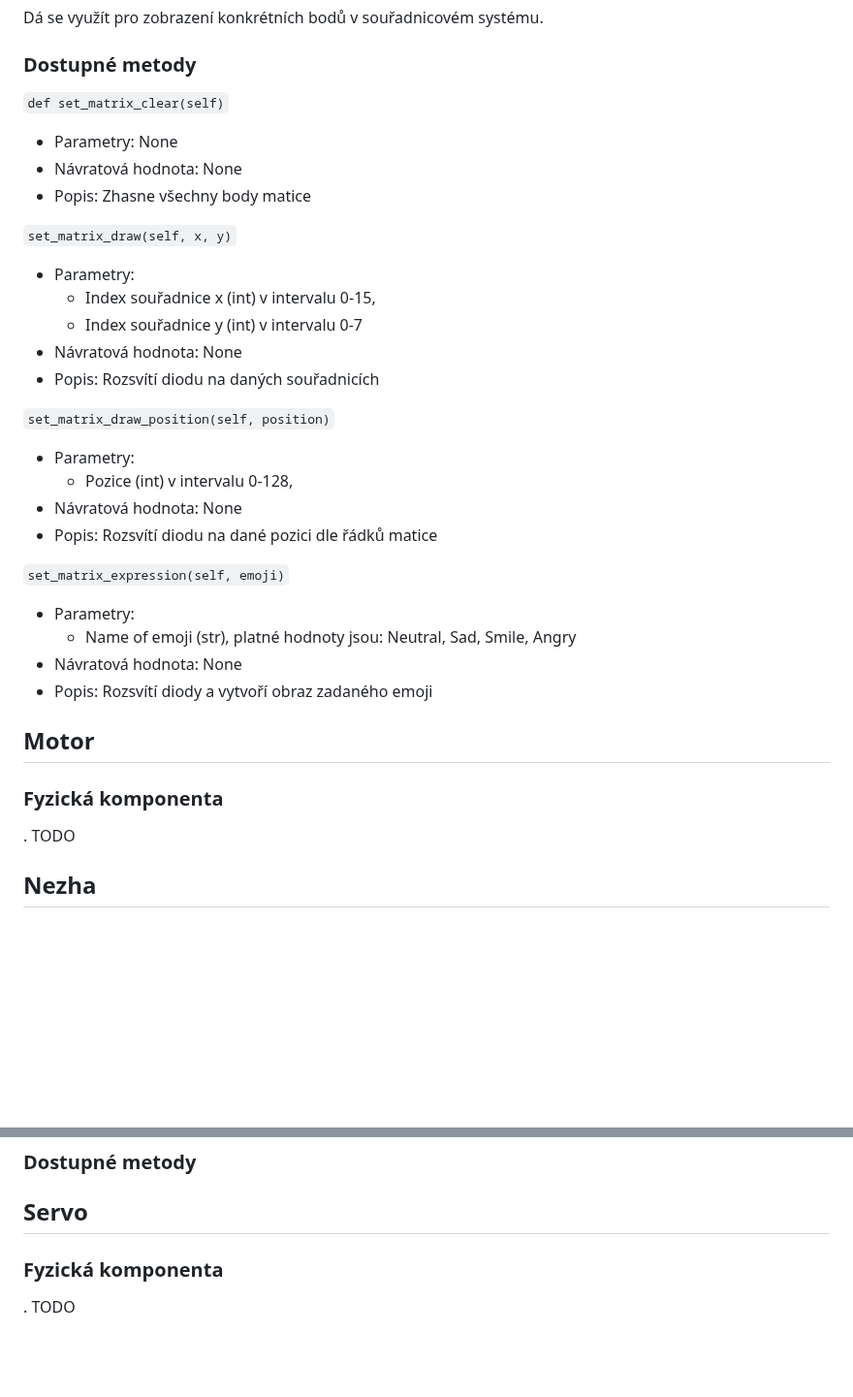
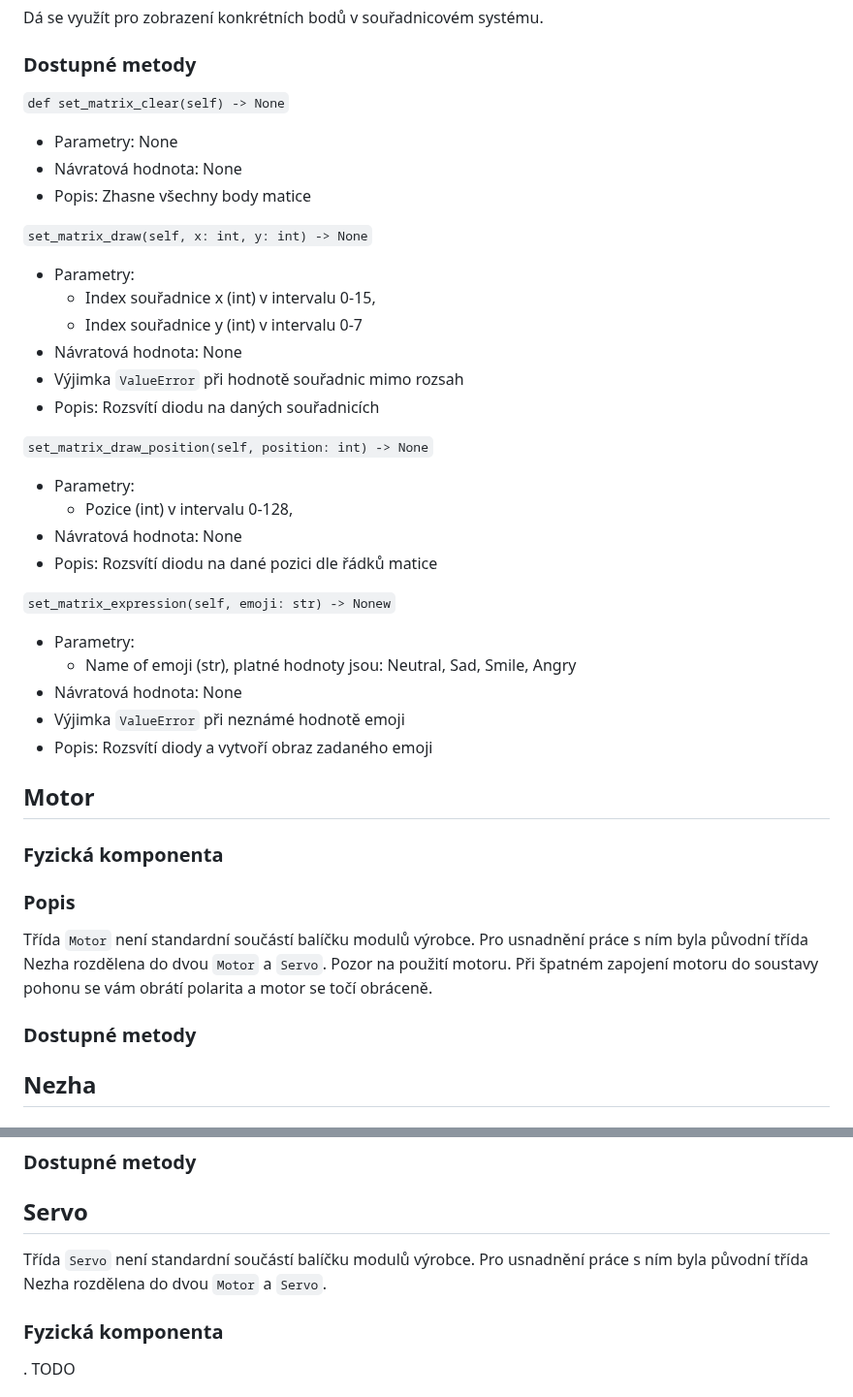
Before and after one commit to denisa-mat/BP-microbit, a Markdown page: README.md, 2 parts joined by grey strips. Shown at 97% size. Drawn GitHub-style; blank space fills up the shorter version.

```diff
--- a/README.md
+++ b/README.md
@@ -121,33 +121,39 @@ Modul 8 x 16 Matrix je druh maticové obrazovky 8 x 16, která dokáže zobrazov
 ### Použití
 Dá se využít pro zobrazení konkrétních bodů v souřadnicovém systému.
 ### Dostupné metody
-`def set_matrix_clear(self)`
+`def set_matrix_clear(self) -> None`
   * Parametry: None
   * Návratová hodnota: None
   * Popis: Zhasne všechny body matice
 
-`set_matrix_draw(self, x, y)`
+`set_matrix_draw(self, x: int, y: int) -> None`
   * Parametry:
     * Index souřadnice x (int) v intervalu 0-15,
     * Index souřadnice y (int) v intervalu 0-7
   * Návratová hodnota: None
+  * Výjimka `ValueError` při hodnotě souřadnic mimo rozsah
   * Popis: Rozsvítí diodu na daných souřadnicích
 
-`set_matrix_draw_position(self, position)`
+`set_matrix_draw_position(self, position: int) -> None`
   * Parametry:
     * Pozice (int) v intervalu 0-128,
   * Návratová hodnota: None
   * Popis: Rozsvítí diodu na dané pozici dle řádků matice
 
-`set_matrix_expression(self, emoji)`
+`set_matrix_expression(self, emoji: str) -> Nonew`
   * Parametry:
     * Name of emoji (str), platné hodnoty jsou: Neutral, Sad, Smile, Angry
   * Návratová hodnota: None
+  * Výjimka `ValueError` při neznámé hodnotě emoji
   * Popis: Rozsvítí diody a vytvoří obraz zadaného emoji
 
 ## Motor <a name="motor"></a>
 ### Fyzická komponenta
-. TODO
+
+### Popis
+Třída `Motor` není standardní součástí balíčku modulů výrobce. Pro usnadnění práce s ním byla původní třída Nezha rozdělena do dvou `Motor` a `Servo`.
+Pozor na použití motoru. Při špatném zapojení motoru do soustavy pohonu se vám obrátí polarita a motor se točí obráceně.
+### Dostupné metody
 
 ## Nezha <a name="nezha"></a>
 ### Fyzická komponenta
@@ -183,6 +189,7 @@ TODO
 ### Dostupné metody
 
 ## Servo <a name="servo"></a>
+Třída `Servo` není standardní součástí balíčku modulů výrobce. Pro usnadnění práce s ním byla původní třída Nezha rozdělena do dvou `Motor` a `Servo`.
 ### Fyzická komponenta
 . TODO
 
```
